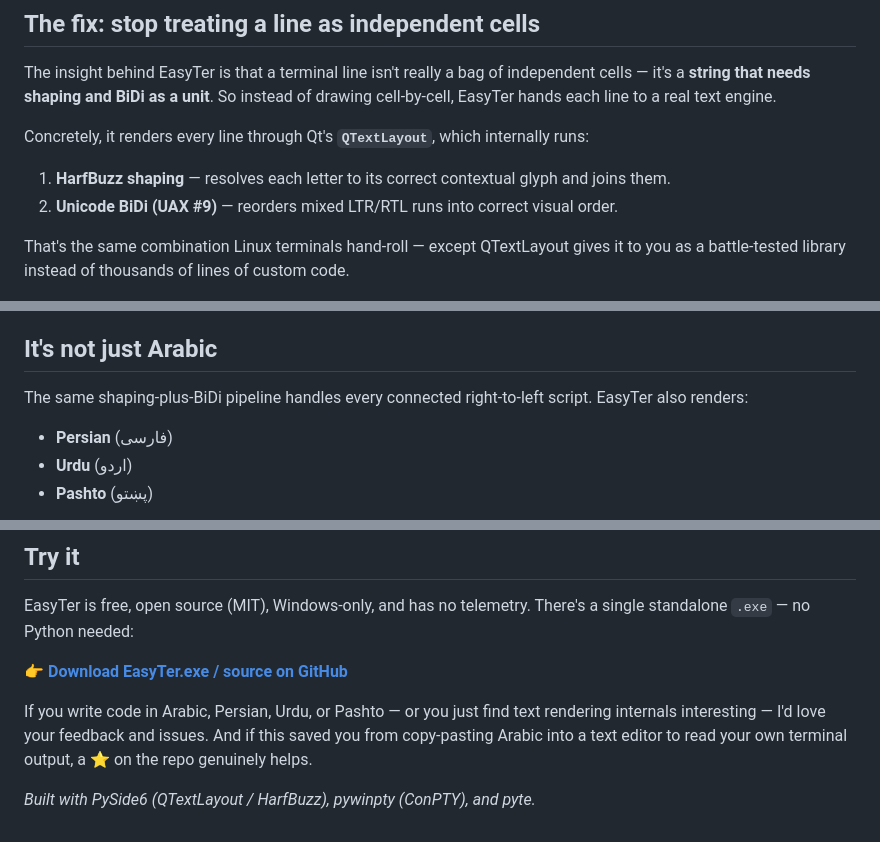
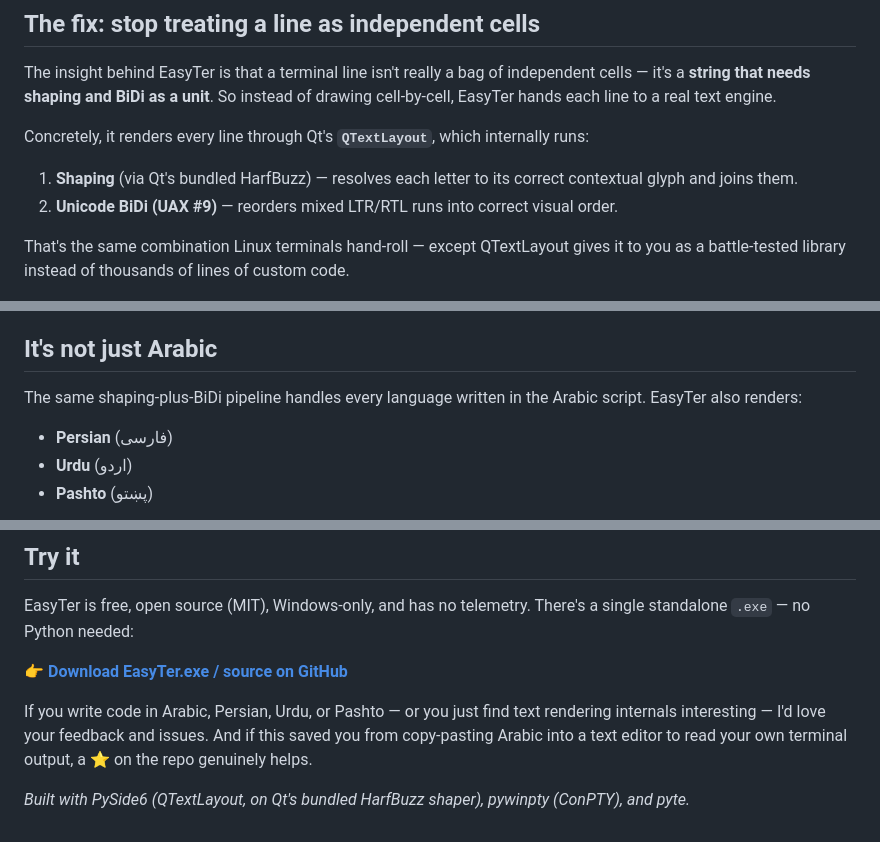
Before and after one commit to jaqop/EasyTer, a Markdown page: docs/devto-writeup.md, 3 parts joined by grey strips. Rendered like a GitHub page.

Commit message:
Clarify HarfBuzz wording in the dev.to write-up
Shaping comes via Qt's bundled HarfBuzz, and the pipeline covers
Arabic-script languages specifically, not every RTL script.

Co-Authored-By: Claude Fable 5 <noreply@anthropic.com>

```diff
--- a/docs/devto-writeup.md
+++ b/docs/devto-writeup.md
@@ -60,7 +60,7 @@ The insight behind EasyTer is that a terminal line isn't really a bag of indepen
 
 Concretely, it renders every line through Qt's **`QTextLayout`**, which internally runs:
 
-1. **HarfBuzz shaping** — resolves each letter to its correct contextual glyph and joins them.
+1. **Shaping** (via Qt's bundled HarfBuzz) — resolves each letter to its correct contextual glyph and joins them.
 2. **Unicode BiDi (UAX #9)** — reorders mixed LTR/RTL runs into correct visual order.
 
 That's the same combination Linux terminals hand-roll — except QTextLayout gives it to you as a battle-tested library instead of thousands of lines of custom code.
@@ -97,7 +97,7 @@ EasyTer's answer is context-sensitive. It only auto-enables its full-screen BiDi
 
 ## It's not just Arabic
 
-The same shaping-plus-BiDi pipeline handles every connected right-to-left script. EasyTer also renders:
+The same shaping-plus-BiDi pipeline handles every language written in the Arabic script. EasyTer also renders:
 
 - **Persian** (فارسی)
 - **Urdu** (اردو)
@@ -113,4 +113,4 @@ EasyTer is free, open source (MIT), Windows-only, and has no telemetry. There's
 
 If you write code in Arabic, Persian, Urdu, or Pashto — or you just find text rendering internals interesting — I'd love your feedback and issues. And if this saved you from copy-pasting Arabic into a text editor to read your own terminal output, a ⭐ on the repo genuinely helps.
 
-*Built with PySide6 (QTextLayout / HarfBuzz), pywinpty (ConPTY), and pyte.*
+*Built with PySide6 (QTextLayout, on Qt's bundled HarfBuzz shaper), pywinpty (ConPTY), and pyte.*
```
